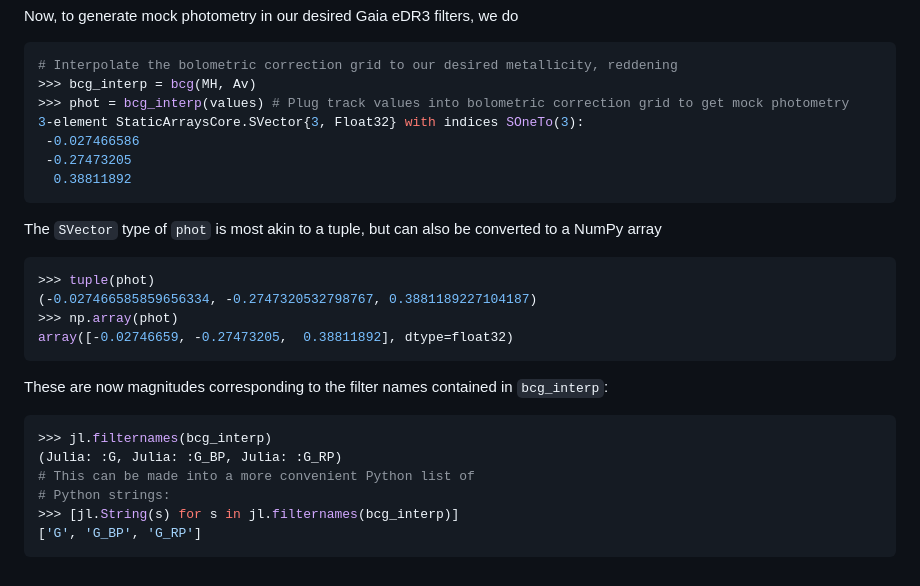
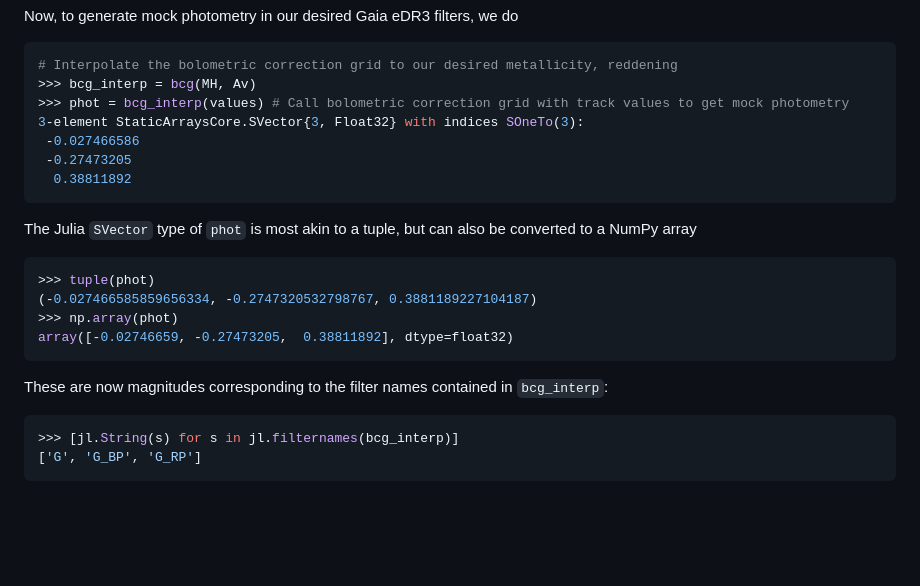
Before and after one commit to cgarling/StellarTracks.jl, a Markdown page: docs/src/python.md, the part around the change. Drawn GitHub-style; blank space fills up the shorter version.

Commit message:
more concise

````diff
--- a/docs/src/python.md
+++ b/docs/src/python.md
@@ -108,14 +108,14 @@ Now, to generate mock photometry in our desired Gaia eDR3 filters, we do
 ```python
 # Interpolate the bolometric correction grid to our desired metallicity, reddening
 >>> bcg_interp = bcg(MH, Av)
->>> phot = bcg_interp(values) # Plug track values into bolometric correction grid to get mock photometry
+>>> phot = bcg_interp(values) # Call bolometric correction grid with track values to get mock photometry
 3-element StaticArraysCore.SVector{3, Float32} with indices SOneTo(3):
  -0.027466586
  -0.27473205
   0.38811892
 ```
 
-The `SVector` type of `phot` is most akin to a tuple, but can also be converted to a NumPy array
+The Julia `SVector` type of `phot` is most akin to a tuple, but can also be converted to a NumPy array
 
 ```python
 >>> tuple(phot)
@@ -127,10 +127,6 @@ array([-0.02746659, -0.27473205,  0.38811892], dtype=float32)
 These are now magnitudes corresponding to the filter names contained in `bcg_interp`:
 
 ```python
->>> jl.filternames(bcg_interp)
-(Julia: :G, Julia: :G_BP, Julia: :G_RP)
-# This can be made into a more convenient Python list of
-# Python strings:
 >>> [jl.String(s) for s in jl.filternames(bcg_interp)]
 ['G', 'G_BP', 'G_RP']
 ```
````
